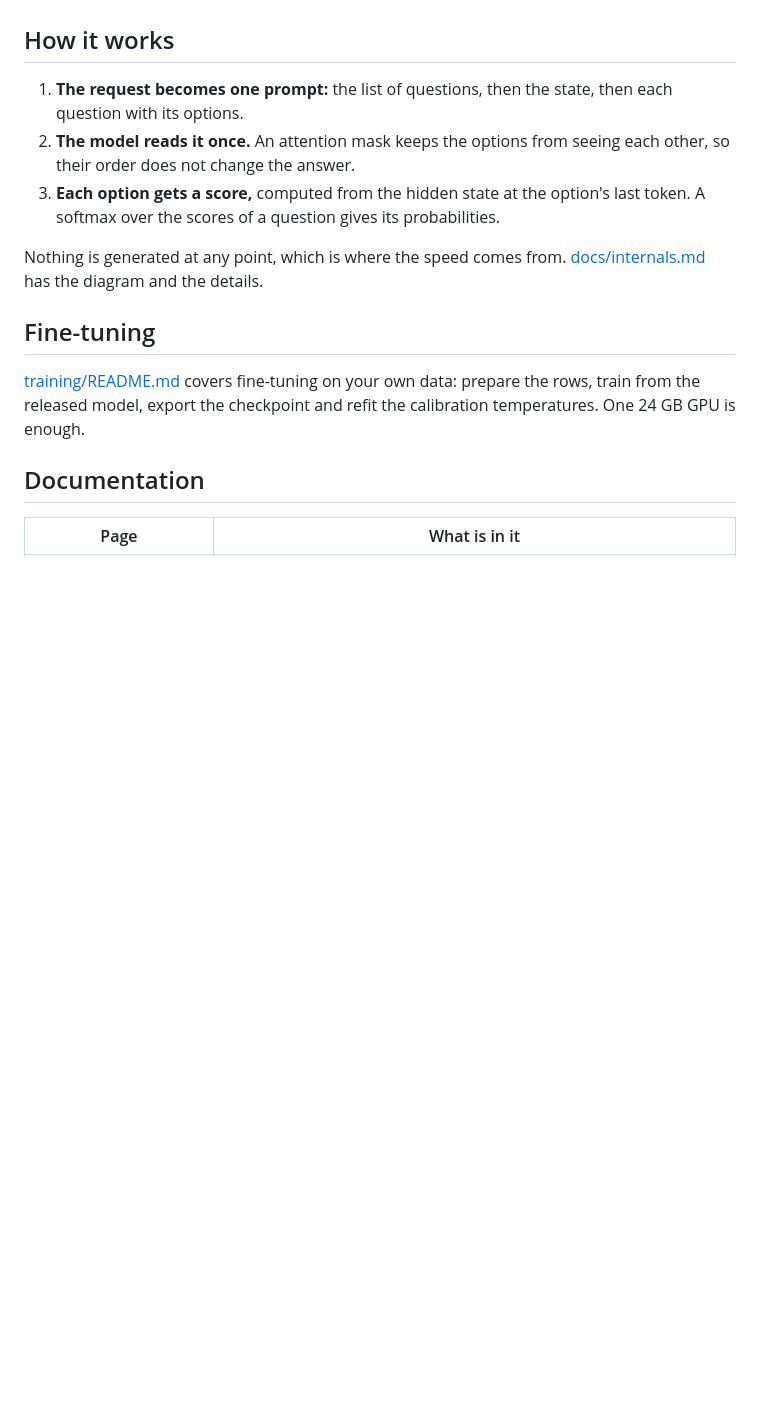
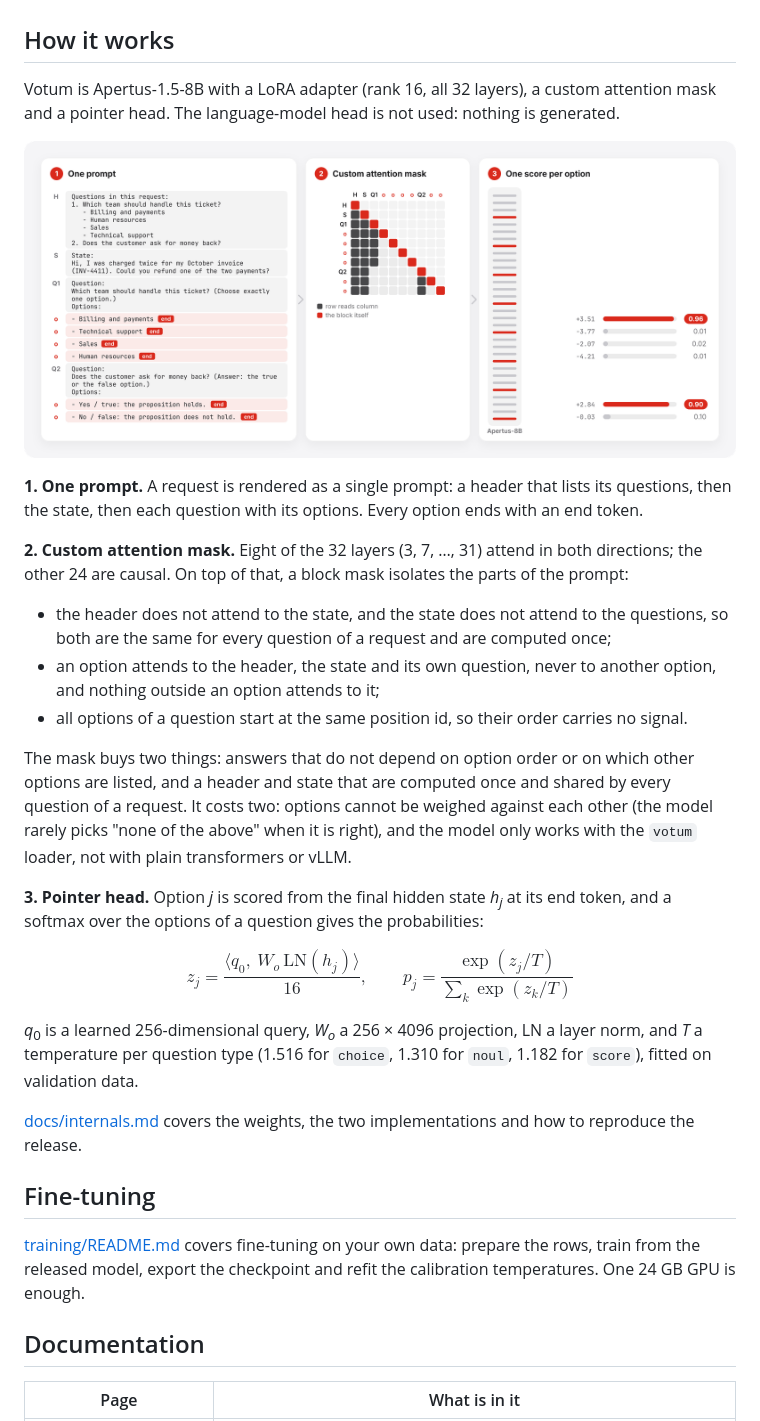
Before and after one commit to hypathia/votum, a Markdown page: README.md, the part around the change. Rendered like a GitHub page; pictures changed too: assets/architecture.png; blank space fills up the shorter version.

Commit message:
How it works: custom attention mask, pointer-head formula, what the mask buys and costs

```diff
--- a/README.md
+++ b/README.md
@@ -257,14 +257,41 @@ Accuracy is much higher on high-confidence answers, so the confidence can be use
 
 ## How it works
 
-1. **The request becomes one prompt:** the list of questions, then the state, then each question with its options.
-2. **The model reads it once.** An attention mask keeps the options from seeing each other, so their order does not
-   change the answer.
-3. **Each option gets a score,** computed from the hidden state at the option's last token. A softmax over the
-   scores of a question gives its probabilities.
+Votum is Apertus-1.5-8B with a LoRA adapter (rank 16, all 32 layers), a custom attention mask and a pointer head. The
+language-model head is not used: nothing is generated.
 
-Nothing is generated at any point, which is where the speed comes from.
-[docs/internals.md](docs/internals.md) has the diagram and the details.
+<picture><source media="(prefers-color-scheme: dark)" srcset="assets/architecture_dark.png"><img src="assets/architecture.png" alt="One request through the model in three panels: the prompt with header, state, questions and options; the attention mask between those blocks; the score and probability of each option"></picture>
+
+**1. One prompt.** A request is rendered as a single prompt: a header that lists its questions, then the state, then
+each question with its options. Every option ends with an end token.
+
+**2. Custom attention mask.** Eight of the 32 layers (3, 7, …, 31) attend in both directions; the other 24 are
+causal. On top of that, a block mask isolates the parts of the prompt:
+
+- the header does not attend to the state, and the state does not attend to the questions, so both are the same for
+  every question of a request and are computed once;
+- an option attends to the header, the state and its own question, never to another option, and nothing outside an
+  option attends to it;
+- all options of a question start at the same position id, so their order carries no signal.
+
+The mask buys two things: answers that do not depend on option order or on which other options are listed, and a
+header and state that are computed once and shared by every question of a request. It costs two: options cannot be
+weighed against each other (the model rarely picks "none of the above" when it is right), and the model only works
+with the `votum` loader, not with plain transformers or vLLM.
+
+**3. Pointer head.** Option *j* is scored from the final hidden state *h<sub>j</sub>* at its end token, and a
+softmax over the options of a question gives the probabilities:
+
+$$
+z_j = \frac{\langle q_0,\ W_o\,\mathrm{LN}(h_j) \rangle}{16},
+\qquad
+p_j = \frac{\exp(z_j / T)}{\sum_k \exp(z_k / T)}
+$$
+
+*q*<sub>0</sub> is a learned 256-dimensional query, *W<sub>o</sub>* a 256 × 4096 projection, LN a layer norm, and *T*
+a temperature per question type (1.516 for `choice`, 1.310 for `noul`, 1.182 for `score`), fitted on validation data.
+
+[docs/internals.md](docs/internals.md) covers the weights, the two implementations and how to reproduce the release.
 
 ## Fine-tuning
 
```
Also changed, not shown: docs/internals.md (+23 -10 lines), assets/architecture_dark.png, 1 other file.
